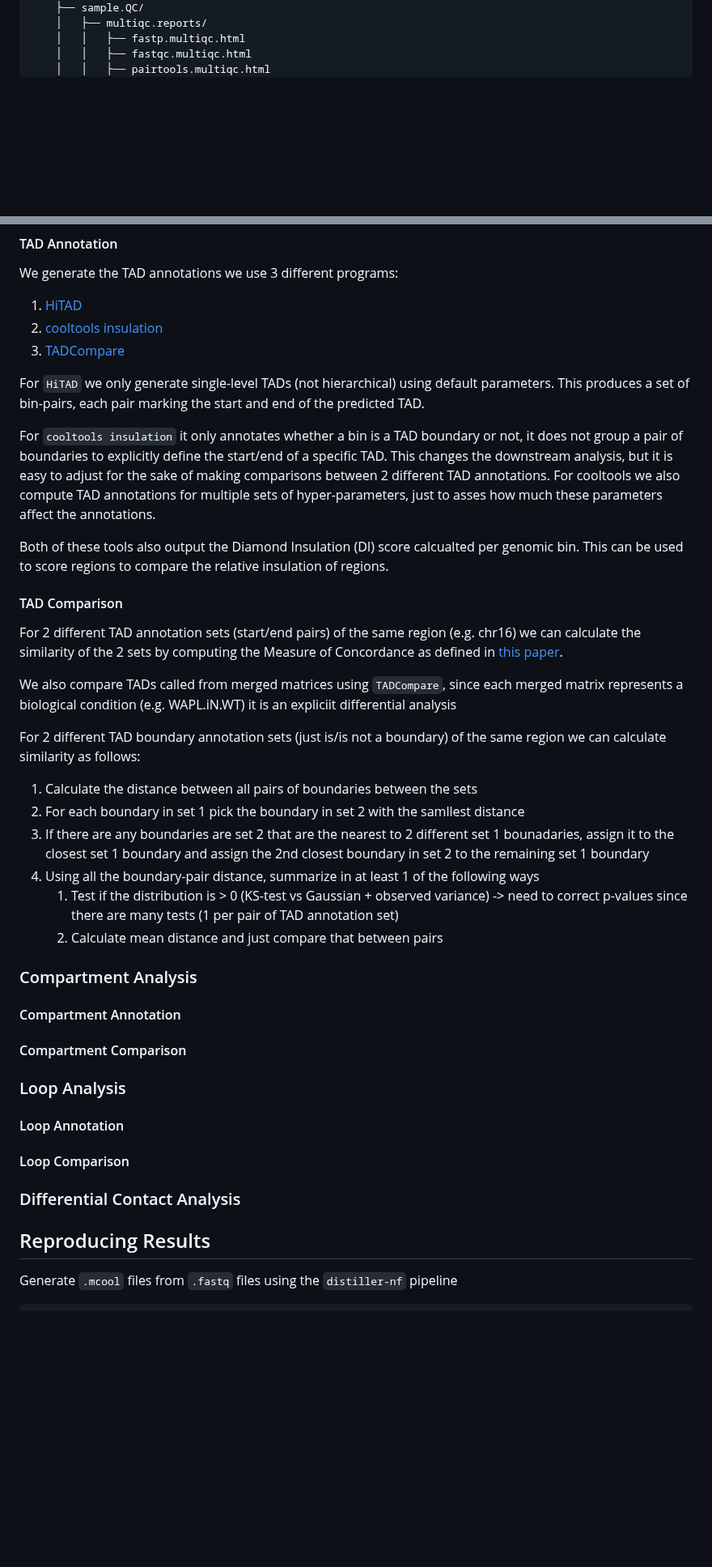
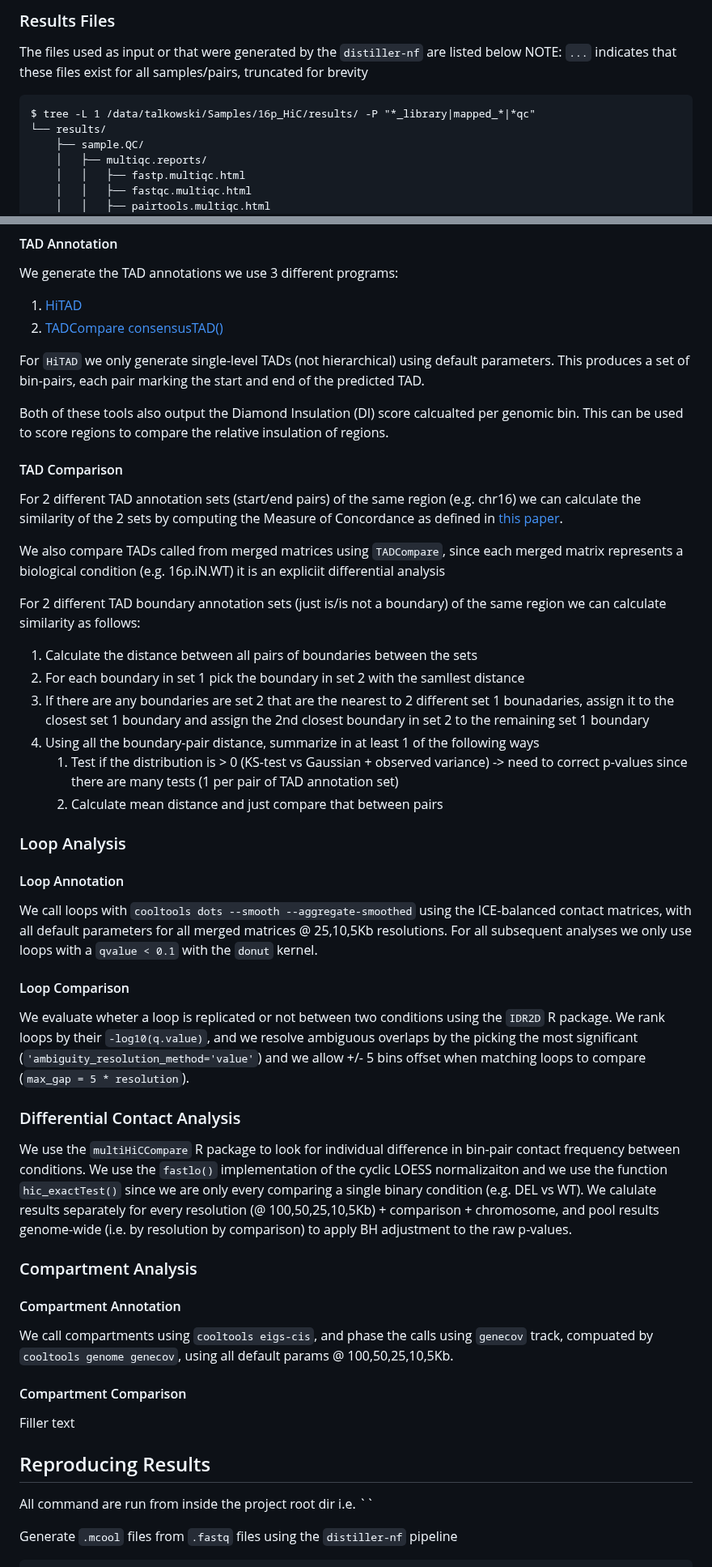
Before and after one commit to talkowski-lab/16p_HiC, a Markdown page: README.md, 2 parts joined by grey strips. Shown at 81% size. Drawn GitHub-style; blank space fills up the shorter version.

````diff
--- a/README.md
+++ b/README.md
@@ -50,3 +84,10 @@ The files used as input or that were generated by the `distiller-nf` are listed
+### Results Files
+
+The files used as input or that were generated by the `distiller-nf` are listed below
+NOTE: `...` indicates that these files exist for all samples/pairs, truncated for brevity
+```
+$ tree -L 1 /data/talkowski/Samples/16p_HiC/results/ -P "*_library|mapped_*|*qc"
+└── results/
     ├── sample.QC/
     │   ├── multiqc.reports/
     │   │   ├── fastp.multiqc.html
@@ -150,14 +257,9 @@ After this there is a `.Rmd` notebook that coallates these files into a single n
 We generate the TAD annotations we use 3 different programs:
 
 1. [HiTAD](https://xiaotaowang.github.io/TADLib/domaincaller.html)
-2. [cooltools insulation](https://cooltools.readthedocs.io/en/latest/cli.html#cooltools-insulation)
-3. [TADCompare](https://pubmed.ncbi.nlm.nih.gov/32211023/)
+2. [TADCompare consensusTAD()](https://pubmed.ncbi.nlm.nih.gov/32211023/)
 
 For `HiTAD` we only generate single-level TADs (not hierarchical) using default parameters. This produces a set of bin-pairs, each pair marking the start and end of the predicted TAD.
-
-For `cooltools insulation` it only annotates whether a bin is a TAD boundary or not, it does not group a pair of boundaries to explicitly define the start/end of a specific TAD.
-This changes the downstream analysis, but it is easy to adjust for the sake of making comparisons between 2 different TAD annotations.
-For cooltools we also compute TAD annotations for multiple sets of hyper-parameters, just to asses how much these parameters affect the annotations.
 
 Both of these tools also output the Diamond Insulation (DI) score calcualted per genomic bin.
 This can be used to score regions to compare the relative insulation of regions.
@@ -166,7 +268,7 @@ This can be used to score regions to compare the relative insulation of regions.
 
 For 2 different TAD annotation sets (start/end pairs) of the same region (e.g. chr16) we can calculate the similarity of the 2 sets by computing the Measure of Concordance as defined in [this paper](https://genomebiology.biomedcentral.com/articles/10.1186/s13059-018-1596-9#Sec21).
 
-We also compare TADs called from merged matrices using `TADCompare`, since each merged matrix represents a biological condition (e.g. WAPL.iN.WT) it is an expliciit differential analysis
+We also compare TADs called from merged matrices using `TADCompare`, since each merged matrix represents a biological condition (e.g. 16p.iN.WT) it is an expliciit differential analysis
 
 For 2 different TAD boundary annotation sets (just is/is not a boundary) of the same region we can calculate similarity as follows:
 1. Calculate the distance between all pairs of boundaries between the sets
@@ -176,22 +278,37 @@ For 2 different TAD boundary annotation sets (just is/is not a boundary) of the
    1. Test if the distribution is > 0 (KS-test vs Gaussian + observed variance) -> need to correct p-values since there are many tests (1 per pair of TAD annotation set)
    2. Calculate mean distance and just compare that between pairs
 
+### Loop Analysis
+
+#### Loop Annotation
+
+We call loops with `cooltools dots --smooth --aggregate-smoothed` using the ICE-balanced contact matrices, with all default parameters for all merged matrices @ 25,10,5Kb resolutions.
+For all subsequent analyses we only use loops with a `qvalue < 0.1` with the `donut` kernel.
+
+#### Loop Comparison
+
+We evaluate wheter a loop is replicated or not between two conditions using the `IDR2D` R package.
+We rank loops by their `-log10(q.value)`, and we resolve ambiguous overlaps by the picking the most significant (`'ambiguity_resolution_method='value'`) and we allow +/- 5 bins offset when matching loops to compare (`max_gap = 5 * resolution`).
+
+### Differential Contact Analysis
+
+We use the `multiHiCCompare` R package to look for individual difference in bin-pair contact frequency between conditions.
+We use the `fastlo()` implementation of the cyclic LOESS normalizaiton and we use the function `hic_exactTest()` since we are only every comparing a single binary condition (e.g. DEL vs WT).
+We calulate results separately for every resolution (@ 100,50,25,10,5Kb) + comparison + chromosome, and pool results genome-wide (i.e. by resolution by comparison) to apply BH adjustment to the raw p-values.
 
 ### Compartment Analysis
 
 #### Compartment Annotation
 
+We call compartments using `cooltools eigs-cis`, and phase the calls using `genecov` track, compuated by `cooltools genome genecov`, using all default params @ 100,50,25,10,5Kb.
+
 #### Compartment Comparison
 
-### Loop Analysis
-
-#### Loop Annotation
-
-#### Loop Comparison
-
-### Differential Contact Analysis
+Filler text
 
 ## Reproducing Results
+
+All command are run from inside the project root dir i.e. ``
 
 Generate `.mcool` files from `.fastq` files using the `distiller-nf` pipeline
 ```bash
````
Also changed, not shown: other parts of README.md (+138 -33 lines).
